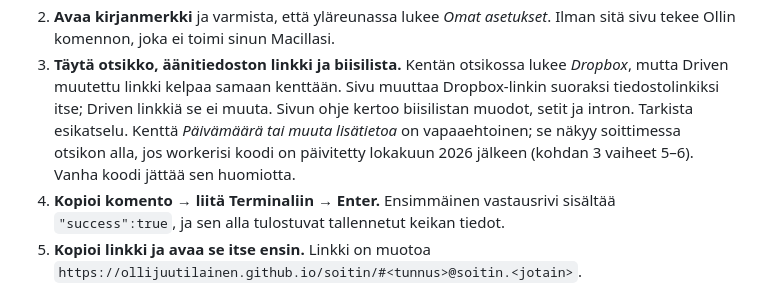
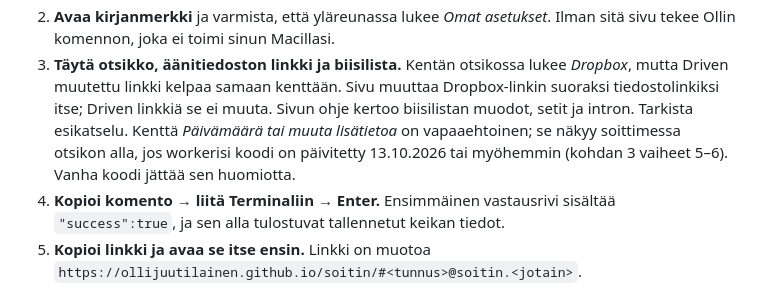
Before and after one commit to OlliJuutilainen/OlliJuutilainen.github.io, a Markdown page: soitin/KAVERIVERSIO.md, the part around the change. Rendered like a GitHub page.

Commit message:
KAVERIVERSIO: päivämäärän sanamuoto
Co-Authored-By: Claude Opus 5.5 <noreply@anthropic.com>
Claude-Session: https://claude.ai/code/session_01TRFogJCZ1ypuzvzmDHKajs

```diff
--- a/soitin/KAVERIVERSIO.md
+++ b/soitin/KAVERIVERSIO.md
@@ -158,7 +158,7 @@ Valmista. Tee seuraavaksi testikeikka alla olevalla ohjeella.
    Dropbox-linkin suoraksi tiedostolinkiksi itse; Driven linkkiä se ei muuta. Sivun ohje
    kertoo biisilistan muodot, setit ja intron. Tarkista esikatselu. Kenttä *Päivämäärä tai
    muuta lisätietoa* on vapaaehtoinen; se näkyy soittimessa otsikon alla, jos workerisi
-   koodi on päivitetty lokakuun 2026 jälkeen (kohdan 3 vaiheet 5–6). Vanha koodi jättää
+   koodi on päivitetty 13.10.2026 tai myöhemmin (kohdan 3 vaiheet 5–6). Vanha koodi jättää
    sen huomiotta.
 4. **Kopioi komento → liitä Terminaliin → Enter.** Ensimmäinen vastausrivi sisältää
    `"success":true`, ja sen alla tulostuvat tallennetut keikan tiedot.
```
